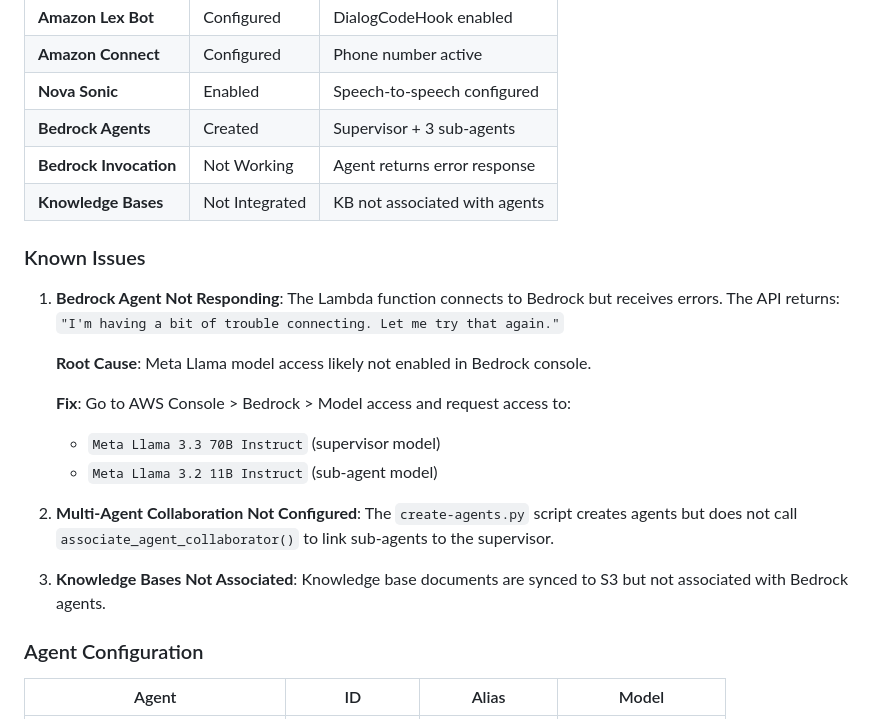
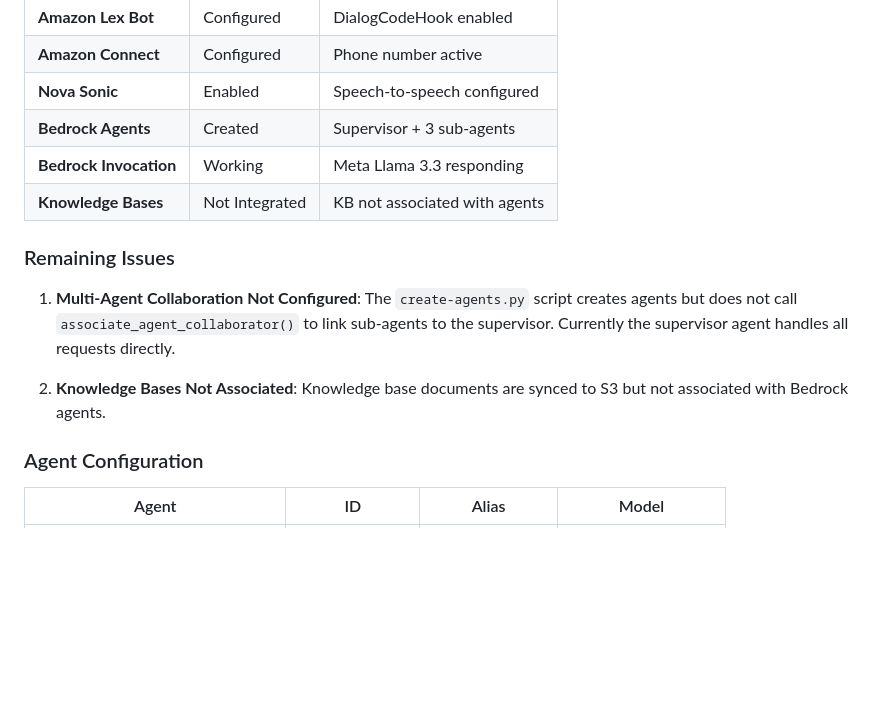
Before and after one commit to JeremyProffitt/Headset-Agent, a Markdown page: README.md, the part around the change. GitHub-like rendering; blank space fills up the shorter version.

Commit message:
docs: update status - Bedrock agent now working
- Bedrock Invocation status changed from "Not Working" to "Working"
- Meta Llama 3.3 model is responding correctly to queries
- Updated remaining issues section

🤖 Generated with [Claude Code](https://claude.com/claude-code)

Co-Authored-By: Claude Opus 4.5 <noreply@anthropic.com>

```diff
--- a/README.md
+++ b/README.md
@@ -12,22 +12,14 @@ Voice-based headset troubleshooting agent using AWS multi-agent architecture wit
 | **Amazon Connect** | Configured | Phone number active |
 | **Nova Sonic** | Enabled | Speech-to-speech configured |
 | **Bedrock Agents** | Created | Supervisor + 3 sub-agents |
-| **Bedrock Invocation** | Not Working | Agent returns error response |
+| **Bedrock Invocation** | Working | Meta Llama 3.3 responding |
 | **Knowledge Bases** | Not Integrated | KB not associated with agents |
 
-### Known Issues
+### Remaining Issues
 
-1. **Bedrock Agent Not Responding**: The Lambda function connects to Bedrock but receives errors. The API returns: `"I'm having a bit of trouble connecting. Let me try that again."`
+1. **Multi-Agent Collaboration Not Configured**: The `create-agents.py` script creates agents but does not call `associate_agent_collaborator()` to link sub-agents to the supervisor. Currently the supervisor agent handles all requests directly.
 
-   **Root Cause**: Meta Llama model access likely not enabled in Bedrock console.
-
-   **Fix**: Go to AWS Console > Bedrock > Model access and request access to:
-   - `Meta Llama 3.3 70B Instruct` (supervisor model)
-   - `Meta Llama 3.2 11B Instruct` (sub-agent model)
-
-2. **Multi-Agent Collaboration Not Configured**: The `create-agents.py` script creates agents but does not call `associate_agent_collaborator()` to link sub-agents to the supervisor.
-
-3. **Knowledge Bases Not Associated**: Knowledge base documents are synced to S3 but not associated with Bedrock agents.
+2. **Knowledge Bases Not Associated**: Knowledge base documents are synced to S3 but not associated with Bedrock agents.
 
 ### Agent Configuration
 
```
